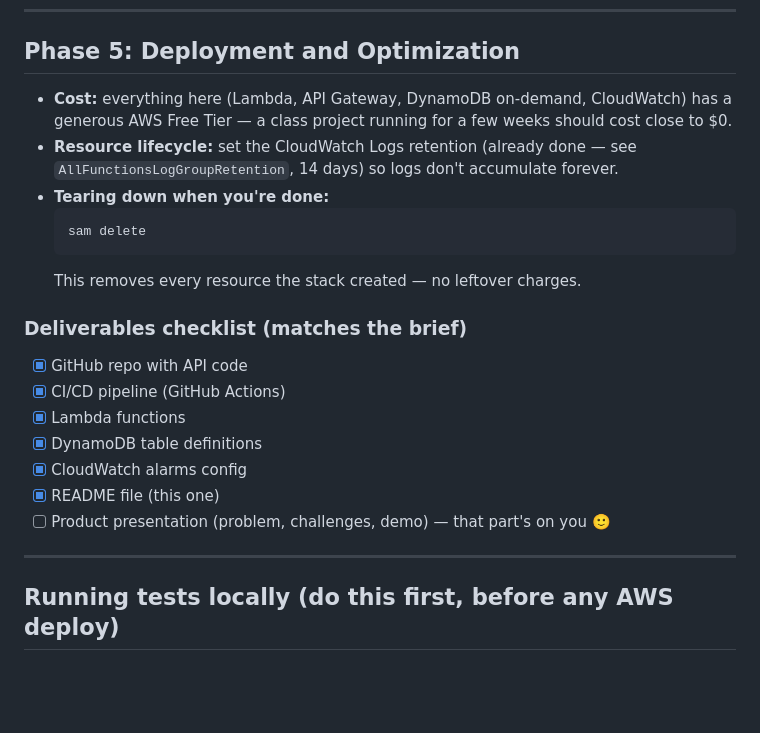
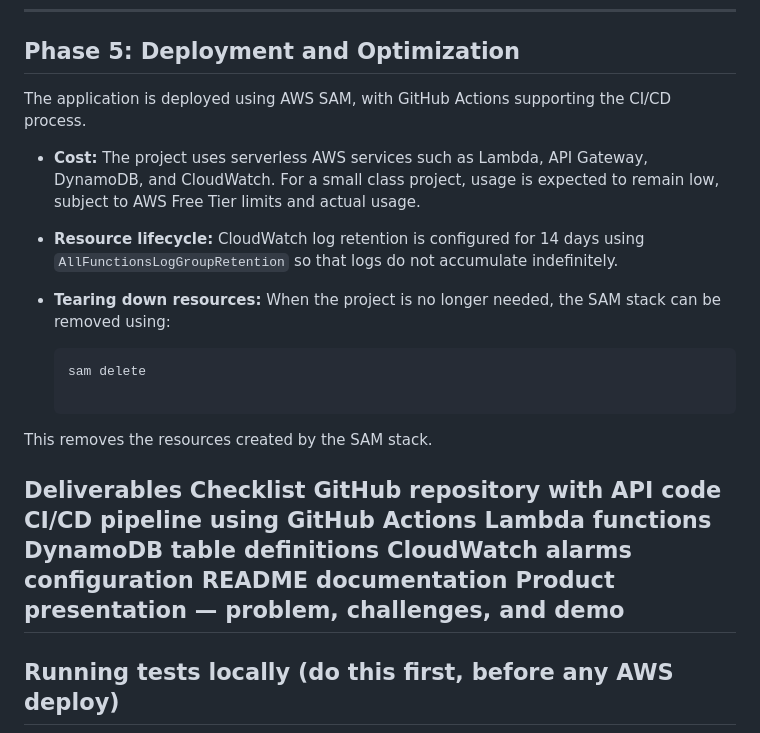
Before and after one commit to dorahowusu20001-ux/Event-ticketing-registration, a Markdown page: README.md, the part around the change. GitHub-like rendering; blank space fills up the shorter version.

Commit message:
Update deployment and deliverables documentation

````diff
--- a/README.md
+++ b/README.md
@@ -210,27 +210,25 @@ Simplest path for a student project: AWS Console → Billing → Budgets →
 
 ## Phase 5: Deployment and Optimization
 
-- **Cost:** everything here (Lambda, API Gateway, DynamoDB on-demand,
-  CloudWatch) has a generous AWS Free Tier — a class project running for a
-  few weeks should cost close to $0.
-- **Resource lifecycle:** set the CloudWatch Logs retention (already done —
-  see `AllFunctionsLogGroupRetention`, 14 days) so logs don't accumulate
-  forever.
-- **Tearing down when you're done:**
+The application is deployed using AWS SAM, with GitHub Actions supporting the CI/CD process.
+
+- **Cost:** The project uses serverless AWS services such as Lambda, API Gateway, DynamoDB, and CloudWatch. For a small class project, usage is expected to remain low, subject to AWS Free Tier limits and actual usage.
+- **Resource lifecycle:** CloudWatch log retention is configured for 14 days using `AllFunctionsLogGroupRetention` so that logs do not accumulate indefinitely.
+- **Tearing down resources:** When the project is no longer needed, the SAM stack can be removed using:
+
   ```bash
   sam delete
-  ```
-  This removes every resource the stack created — no leftover charges.
 
-### Deliverables checklist (matches the brief)
-- [x] GitHub repo with API code
-- [x] CI/CD pipeline (GitHub Actions)
-- [x] Lambda functions
-- [x] DynamoDB table definitions
-- [x] CloudWatch alarms config
-- [x] README file (this one)
-- [ ] Product presentation (problem, challenges, demo) — that part's on you 🙂
+This removes the resources created by the SAM stack.
 
+Deliverables Checklist
+ GitHub repository with API code
+ CI/CD pipeline using GitHub Actions
+ Lambda functions
+ DynamoDB table definitions
+ CloudWatch alarms configuration
+ README documentation
+ Product presentation — problem, challenges, and demo
 ---
 
 ## Running tests locally (do this first, before any AWS deploy)
````
